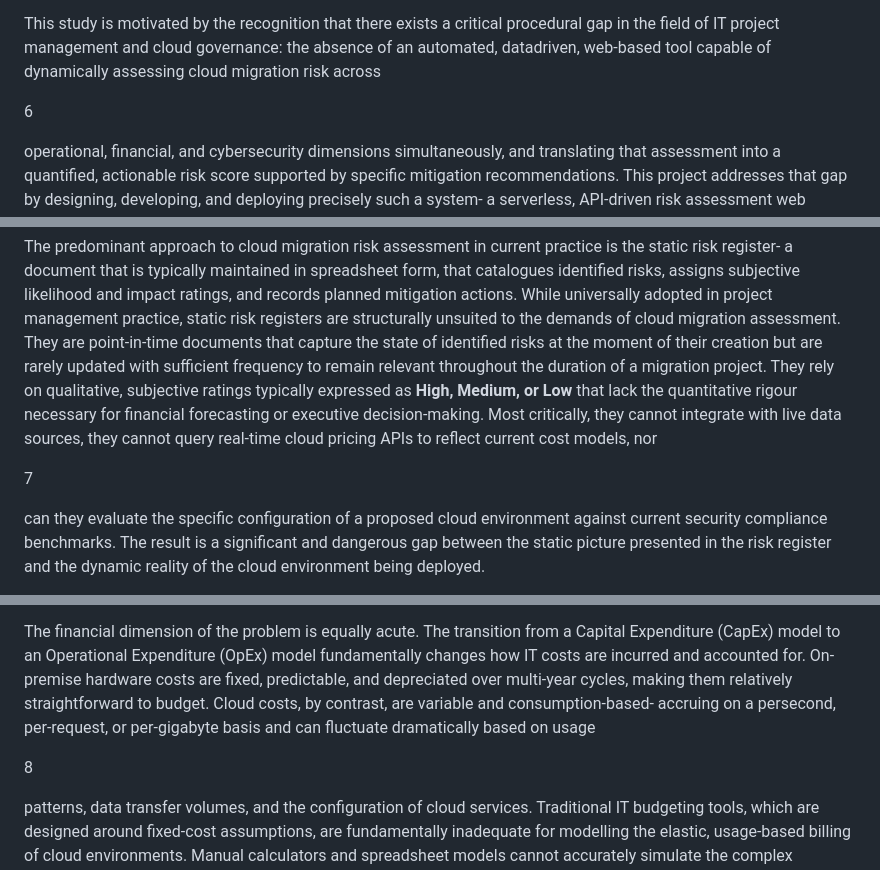
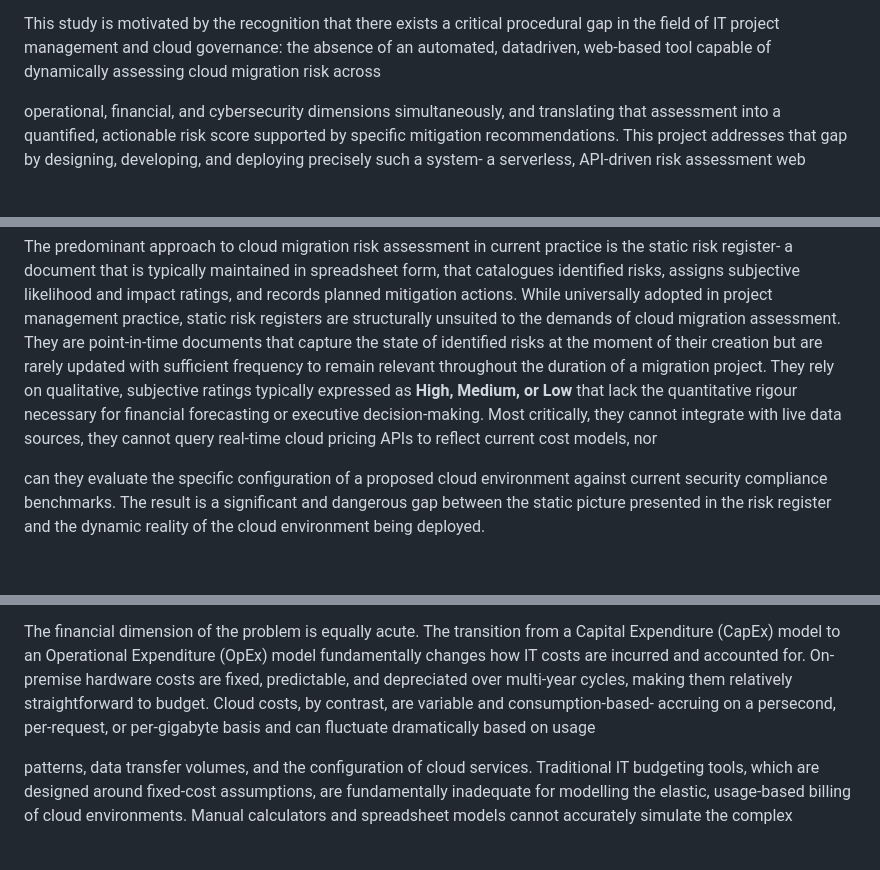
Before and after one commit to Subzybabz/cloudra, a Markdown page: Final Year Project Chapter 1-3 (subomi).md, 3 parts joined by grey strips. Rendered like a GitHub page; blank space fills up the shorter version.

```diff
--- a/Final Year Project Chapter 1-3 (subomi).md
+++ b/Final Year Project Chapter 1-3 (subomi).md
@@ -54,7 +49,6 @@ Recognising and quantifying these multidimensional risks: **Operational, Financi
 
 This study is motivated by the recognition that there exists a critical procedural gap in the field of IT project management and cloud governance: the absence of an automated, datadriven, web-based tool capable of dynamically assessing cloud migration risk across
 
-6
 
 operational, financial, and cybersecurity dimensions simultaneously, and translating that assessment into a quantified, actionable risk score supported by specific mitigation recommendations. This project addresses that gap by designing, developing, and deploying precisely such a system- a serverless, API-driven risk assessment web application built on Amazon Web Services, capable of evaluating migration parameters in real time against live cloud pricing data and established security benchmarks, and generating compliance-grade audit reports suitable for distribution to project stakeholders and executive leadership.
 
@@ -64,7 +58,6 @@ Despite the scale and complexity of cloud migration as an enterprise undertaking
 
 The predominant approach to cloud migration risk assessment in current practice is the static risk register- a document that is typically maintained in spreadsheet form, that catalogues identified risks, assigns subjective likelihood and impact ratings, and records planned mitigation actions. While universally adopted in project management practice, static risk registers are structurally unsuited to the demands of cloud migration assessment. They are point-in-time documents that capture the state of identified risks at the moment of their creation but are rarely updated with sufficient frequency to remain relevant throughout the duration of a migration project. They rely on qualitative, subjective ratings typically expressed as **High, Medium, or Low** that lack the quantitative rigour necessary for financial forecasting or executive decision-making. Most critically, they cannot integrate with live data sources, they cannot query real-time cloud pricing APIs to reflect current cost models, nor
 
-7
 
 can they evaluate the specific configuration of a proposed cloud environment against current security compliance benchmarks. The result is a significant and dangerous gap between the static picture presented in the risk register and the dynamic reality of the cloud environment being deployed.
 
@@ -72,7 +65,6 @@ From a security perspective, the paradigm shift from traditional, perimeter-base
 
 The financial dimension of the problem is equally acute. The transition from a Capital Expenditure (CapEx) model to an Operational Expenditure (OpEx) model fundamentally changes how IT costs are incurred and accounted for. On-premise hardware costs are fixed, predictable, and depreciated over multi-year cycles, making them relatively straightforward to budget. Cloud costs, by contrast, are variable and consumption-based- accruing on a persecond, per-request, or per-gigabyte basis and can fluctuate dramatically based on usage
 
-8
 
 patterns, data transfer volumes, and the configuration of cloud services. Traditional IT budgeting tools, which are designed around fixed-cost assumptions, are fundamentally inadequate for modelling the elastic, usage-based billing of cloud environments. Manual calculators and spreadsheet models cannot accurately simulate the complex interaction of computational costs, storage costs, data egress fees, and the potential for runaway spending caused by auto-scaling resources that exceed their intended limits. This inadequacy directly contributes to the widespread phenomenon of cloud bill shock, where misprovisioned resources and unanticipated fees cause recurring cloud costs to severely outpace initial projections.
 
```
Also changed, not shown: other parts of Final Year Project Chapter 1-3 (subomi).md (+1 -87 lines).
